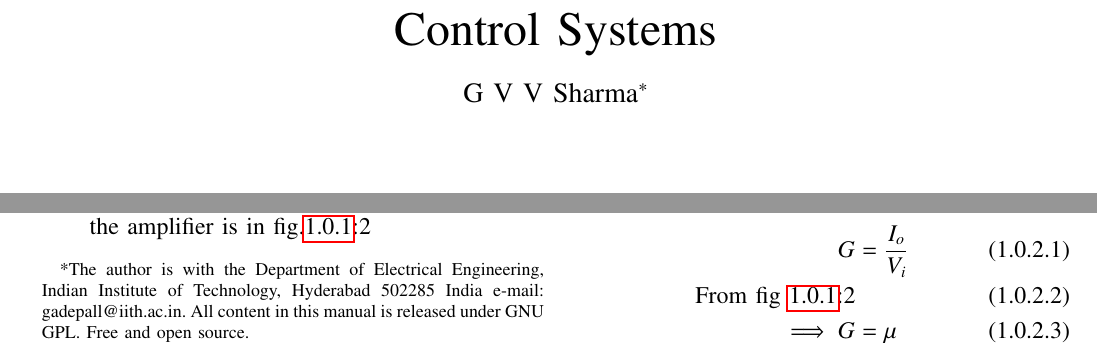
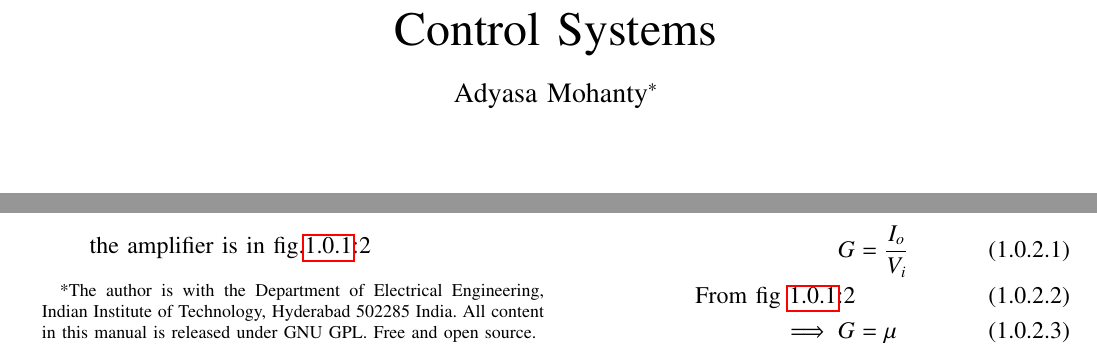
Before and after one commit to adyasa611/EE2277_Control_Systems_Feedback_Circuits, a LaTeX paper (gvv_feedback_manual.tex): two parts of page 1 of 3, joined at a grey line, cut so that both start at the same text. Compiled offline with pdfLaTeX.

Commit message:
Update gvv_feedback_manual.tex

```diff
--- a/gvv_feedback_manual.tex
+++ b/gvv_feedback_manual.tex
@@ -159,10 +159,10 @@ columns=fullflexible
 Control Systems
 %	}
 }
-\author{ G V V Sharma$^{*}$% <-this % stops a space
+\author{ Adyasa Mohanty$^{*}$% <-this % stops a space
 	\thanks{*The author is with the Department
 		of Electrical Engineering, Indian Institute of Technology, Hyderabad
-		502285 India e-mail:  gadepall@iith.ac.in. All content in this manual is released under GNU GPL.  Free and open source.}
+		502285 India. All content in this manual is released under GNU GPL.  Free and open source.}
 
 }
 %\title{
```
